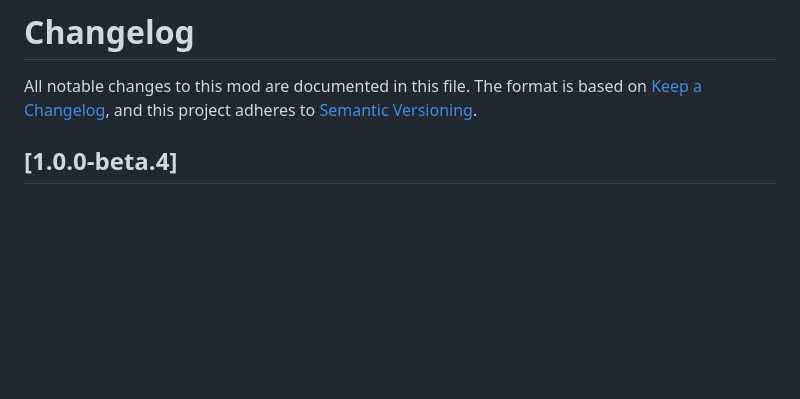
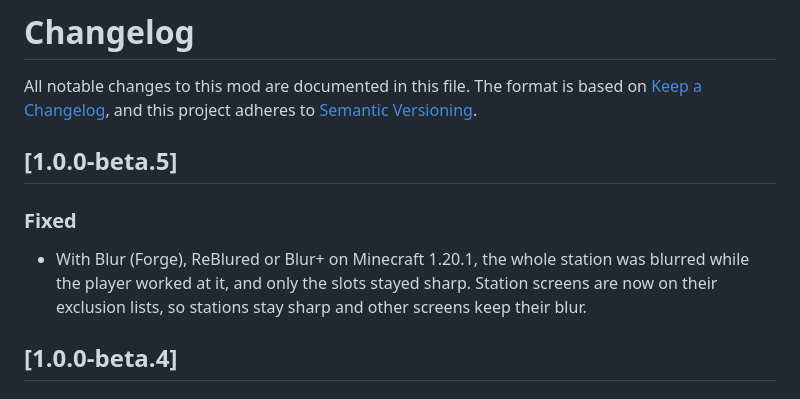
Before and after one commit to Pocky-l/diegesis, a Markdown page: CHANGELOG.md, the part around the change. GitHub-like rendering; blank space fills up the shorter version.

```diff
--- a/CHANGELOG.md
+++ b/CHANGELOG.md
@@ -3,6 +3,12 @@
 All notable changes to this mod are documented in this file.
 The format is based on [Keep a Changelog](https://keepachangelog.com/en/1.1.0/),
 and this project adheres to [Semantic Versioning](https://semver.org/spec/v2.0.0.html).
+
+## [1.0.0-beta.5]
+### Fixed
+- With Blur (Forge), ReBlured or Blur+ on Minecraft 1.20.1, the whole station was blurred while the player worked at
+  it, and only the slots stayed sharp. Station screens are now on their exclusion lists, so stations stay sharp and
+  other screens keep their blur.
 
 ## [1.0.0-beta.4]
 ### Added
```
Also changed, not shown: CURSEFORGE.md (+1 -0 lines), README.md (+2 -0 lines), docs/compat/blur.png (added), docs/compat/blur_plus.png (added), 3 other files.
